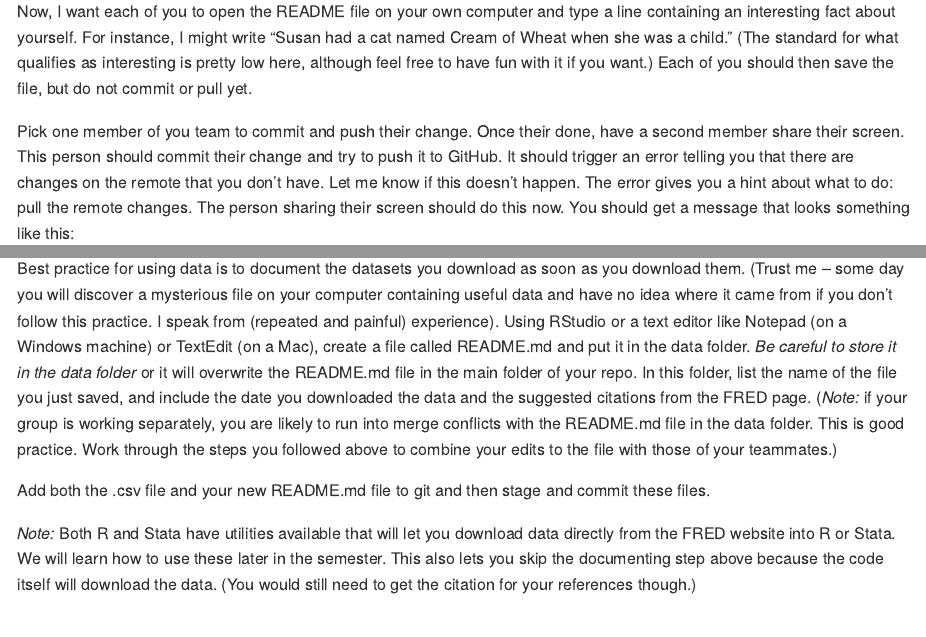
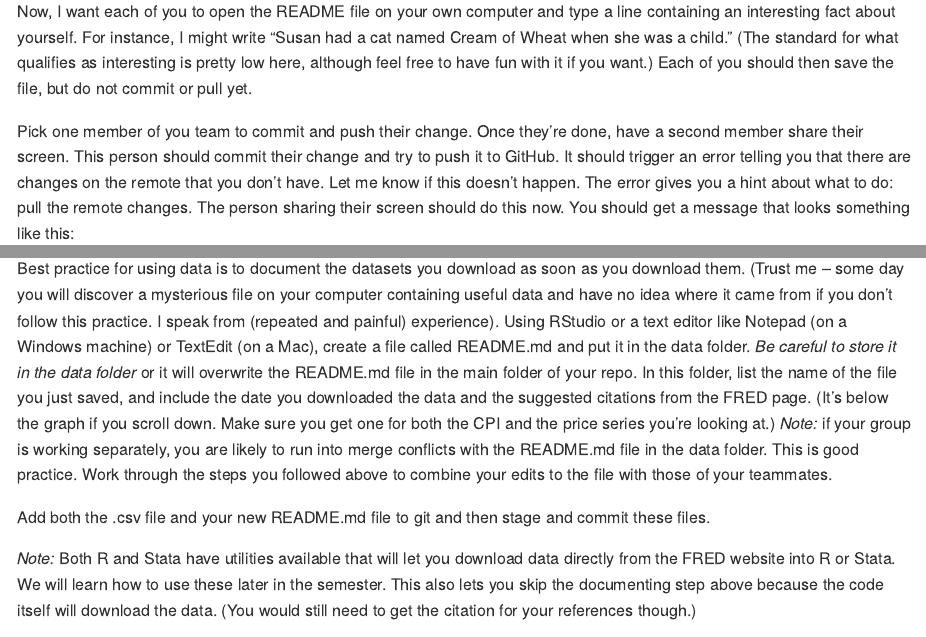
Before and after one commit to susansayre/eco280, an R Markdown document (content/en/materials/homework/hw3-collaboration-econ-data.rmd): the page in a window 1100 px wide, from 2470 px down, and a second part further down, joined at a grey line. Rendered offline with R 4.5, knitr and Pandoc, with nearby package versions.

Commit message:
Clarify location of citations on FRED page

````diff
--- a/content/en/materials/homework/hw3-collaboration-econ-data.rmd
+++ b/content/en/materials/homework/hw3-collaboration-econ-data.rmd
@@ -84,7 +84,7 @@ Once everyone has the same README.md file on their machines, proceed to the next
 #### Step 3: Triggering and resolving a merge conflict
 Now, I want each of you to open the README file on your own computer and type a line containing an interesting fact about yourself. For instance, I might write "Susan had a cat named Cream of Wheat when she was a child." (The standard for what qualifies as interesting is pretty low here, although feel free to have fun with it if you want.) Each of you should then save the file, but do not commit or pull yet.
 
-Pick one member of you team to commit and push their change. Once their done, have a second member share their screen. This person should commit their change and try to push it to GitHub. It should trigger an error telling you that there are changes on the remote that you don't have. Let me know if this doesn't happen. The error gives you a hint about what to do: pull the remote changes. The person sharing their screen should do this now. You should get a message that looks something like this:
+Pick one member of you team to commit and push their change. Once they're done, have a second member share their screen. This person should commit their change and try to push it to GitHub. It should trigger an error telling you that there are changes on the remote that you don't have. Let me know if this doesn't happen. The error gives you a hint about what to do: pull the remote changes. The person sharing their screen should do this now. You should get a message that looks something like this:
 
 ```
 Auto-merging README.md
@@ -148,7 +148,7 @@ The prices displayed are probably measured in US Dollars. If your item suggests
 
 Click on the button to Edit Graph and choose Add Line. In the menu that pops up, search for CPI and select Consumer Price Index for All Urban Consumers: All Items in U.S. City Average. Click Add Series. Both the CPI and your original price item should now be on the graph, although the scaling may mean you mostly see only one of the two series (probably the CPI). Now click on the button that says DOWNLOAD and choose CSV(data). Save the file on your computer in your local version of you group's HW 3 repo in a folder called data. Give the file a name that has no space or capital letters and indicates what item you're looking at.
 
-Best practice for using data is to document the datasets you download as soon as you download them. (Trust me -- some day you will discover a mysterious file on your computer containing useful data and have no idea where it came from if you don't follow this practice. I speak from (repeated and painful) experience). Using RStudio or a text editor like Notepad (on a Windows machine) or TextEdit (on a Mac), create a file called README.md and put it in the data folder. *Be careful to store it in the data folder* or it will overwrite the README.md file in the main folder of your repo. In this folder, list the name of the file you just saved, and include the date you downloaded the data and the suggested citations from the FRED page. (*Note:* if your group is working separately, you are likely to run into merge conflicts with the README.md file in the data folder. This is good practice. Work through the steps you followed above to combine your edits to the file with those of your teammates.)
+Best practice for using data is to document the datasets you download as soon as you download them. (Trust me -- some day you will discover a mysterious file on your computer containing useful data and have no idea where it came from if you don't follow this practice. I speak from (repeated and painful) experience). Using RStudio or a text editor like Notepad (on a Windows machine) or TextEdit (on a Mac), create a file called README.md and put it in the data folder. *Be careful to store it in the data folder* or it will overwrite the README.md file in the main folder of your repo. In this folder, list the name of the file you just saved, and include the date you downloaded the data and the suggested citations from the FRED page. (It's below the graph if you scroll down. Make sure you get one for both the CPI and the price series you're looking at.) *Note:* if your group is working separately, you are likely to run into merge conflicts with the README.md file in the data folder. This is good practice. Work through the steps you followed above to combine your edits to the file with those of your teammates.
 
 Add both the .csv file and your new README.md file to git and then stage and commit these files.
 
````
